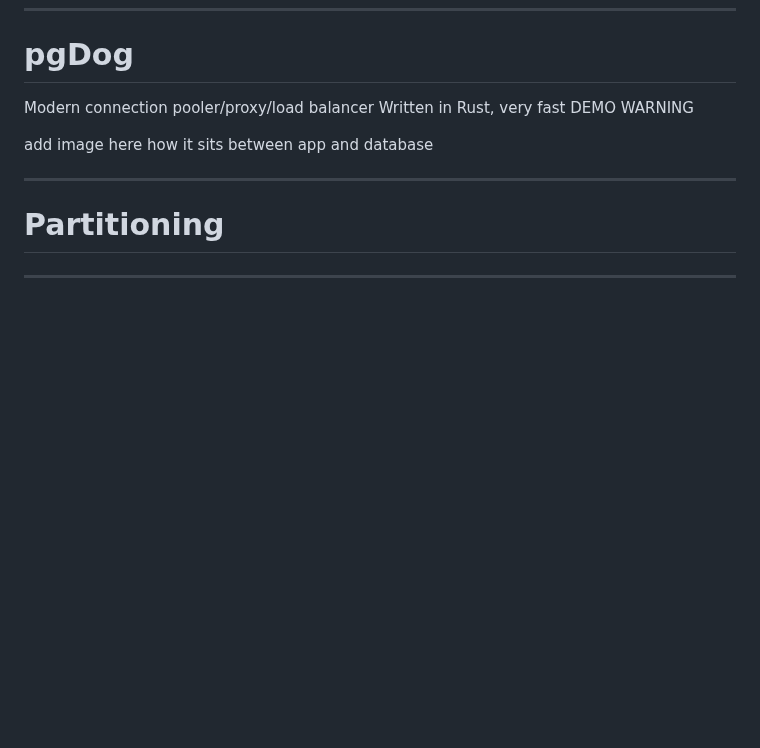
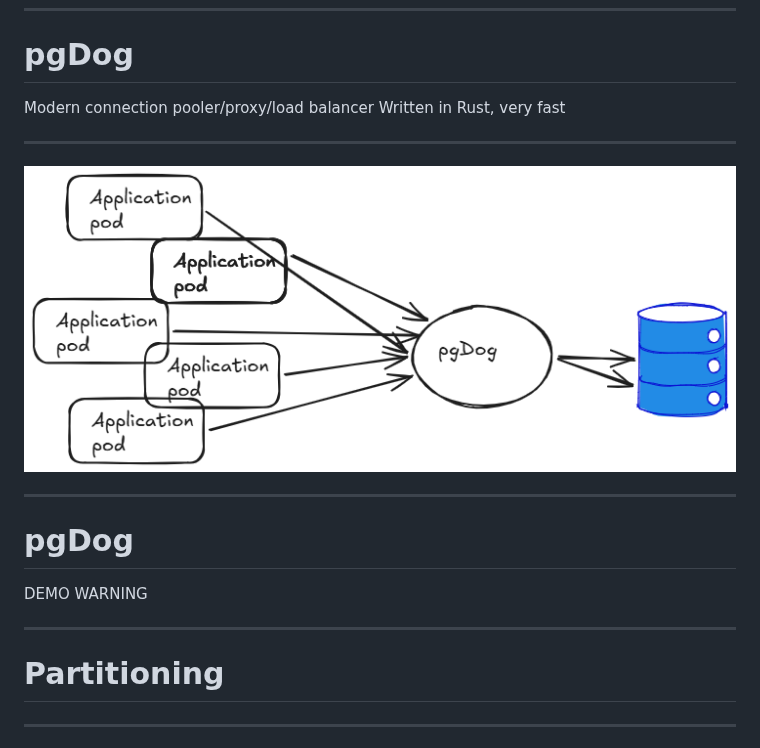
Before and after one commit to priitp2/oracle_dba_versus_postgresql, a Markdown page: presentation2.md, the part around the change. Drawn GitHub-style; pictures changed too: img/pgdog.png (added); blank space fills up the shorter version.

Commit message:
Add picture abt pgDog

```diff
--- a/presentation2.md
+++ b/presentation2.md
@@ -292,9 +292,11 @@ Avoid pgPool-II at any cost
 
 Modern connection pooler/proxy/load balancer
 Written in Rust, very fast
-DEMO WARNING
 
-add image here how it sits between app and database
+---
+
+![bg contain](img/pgdog.png)
+
 
 <!--
 Tries to solve PostgreSQL scalability problems - pooling, load balancing, sharding.
@@ -304,6 +306,12 @@ Very fast, almost comparable to pgBouncer, but with vastly more features.
 
 pgdog is Ilmar's personal favourite. Eventual consistency and stale reads from replicas have generated strong opipions in our team and development organization.
 -->
+
+---
+
+# pgDog
+
+DEMO WARNING
 
 ---
 
```
Also changed, not shown: 1 other file.
